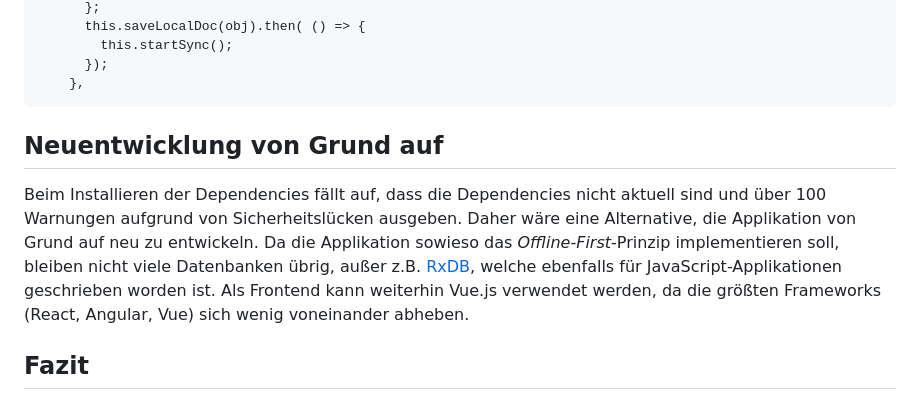
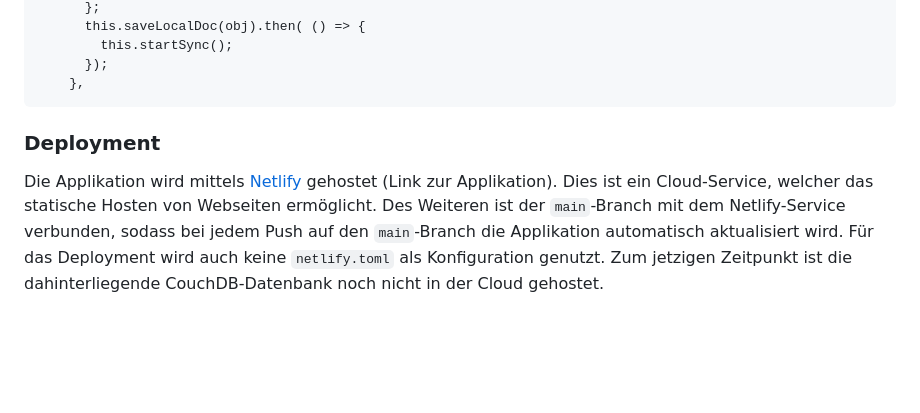
Before and after one commit to TGM-HIT/syt5-gek1051-mobile-application-einkaufv, a Markdown page: Dokument.md, the part around the change. Drawn GitHub-style; blank space fills up the shorter version.

Commit message:
Add deployment section

````diff
--- a/Dokument.md
+++ b/Dokument.md
@@ -160,9 +160,6 @@ PouchDB to Cloudant two-way sync:
     },
 ```
 
+### Deployment
 
-## Neuentwicklung von Grund auf
-
-Beim Installieren der Dependencies fällt auf, dass die Dependencies nicht aktuell sind und über 100 Warnungen aufgrund von Sicherheitslücken ausgeben. Daher wäre eine Alternative, die Applikation von Grund auf neu zu entwickeln. Da die Applikation sowieso das *Offline-First*-Prinzip implementieren soll, bleiben nicht viele Datenbanken übrig, außer z.B. [RxDB](https://rxdb.info/), welche ebenfalls für JavaScript-Applikationen geschrieben worden ist. Als Frontend kann weiterhin Vue.js verwendet werden, da die größten Frameworks (React, Angular, Vue) sich wenig voneinander abheben.
-
-## <a name="fazit"></a>Fazit
+Die Applikation wird mittels [Netlify](https://www.netlify.com/) gehostet (Link zur Applikation). Dies ist ein Cloud-Service, welcher das statische Hosten von Webseiten ermöglicht. Des Weiteren ist der `main`-Branch mit dem Netlify-Service verbunden, sodass bei jedem Push auf den `main`-Branch die Applikation automatisch aktualisiert wird. Für das Deployment wird auch keine `netlify.toml` als Konfiguration genutzt. Zum jetzigen Zeitpunkt ist die dahinterliegende CouchDB-Datenbank noch nicht in der Cloud gehostet.
````
